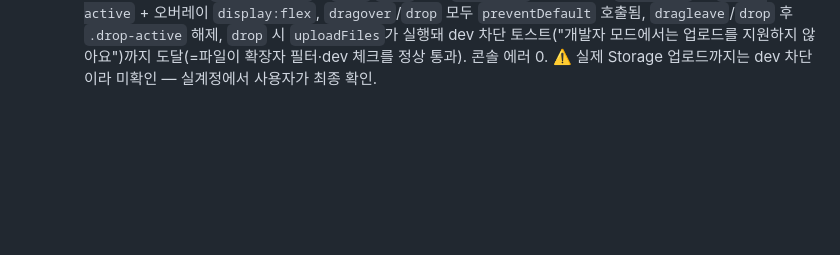
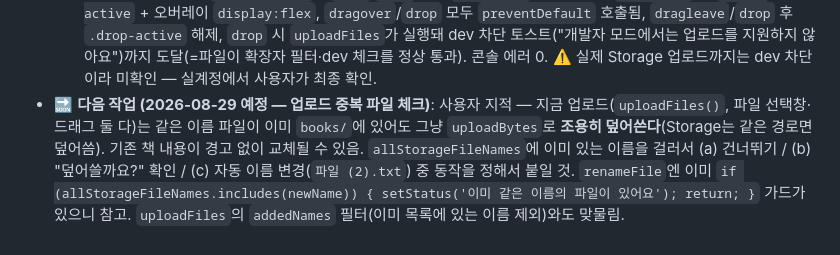
Before and after one commit to oiponik/txt-viewer, a Markdown page: CLAUDE.md, the part around the change. Rendered like a GitHub page; blank space fills up the shorter version.

Commit message:
Note pending work: duplicate-file check on upload
Co-Authored-By: Claude Sonnet 5 <noreply@anthropic.com>

```diff
--- a/CLAUDE.md
+++ b/CLAUDE.md
@@ -235,3 +235,4 @@ Bookify — 로그인한 사용자가 `.txt` 파일을 업로드해서 페이지
   - **`index.html`/`styles.css`**: 드래그 중에만 보이는 `#library-drop-overlay`(점선 테두리 + "여기에 놓으면 업로드 / .txt 파일", `pointer-events:none`이라 드래그 이벤트는 그 아래 화면으로 통과). `#library-screen`이 이미 `position:fixed`라 `inset:0` 오버레이가 그대로 얹힌다.
   - `CACHE_VERSION` `v117`→`v118`.
   - **검증**: dev 세션에서 `DataTransfer`에 `.txt` `File` 담아 `DragEvent` 디스패치 — `dragenter` → `.drop-active` + 오버레이 `display:flex`, `dragover`/`drop` 모두 `preventDefault` 호출됨, `dragleave`/`drop` 후 `.drop-active` 해제, `drop` 시 `uploadFiles`가 실행돼 dev 차단 토스트("개발자 모드에서는 업로드를 지원하지 않아요")까지 도달(=파일이 확장자 필터·dev 체크를 정상 통과). 콘솔 에러 0. ⚠️ 실제 Storage 업로드까지는 dev 차단이라 미확인 — 실계정에서 사용자가 최종 확인.
+- 🔜 **다음 작업 (2026-08-29 예정 — 업로드 중복 파일 체크)**: 사용자 지적 — 지금 업로드(`uploadFiles()`, 파일 선택창·드래그 둘 다)는 같은 이름 파일이 이미 `books/`에 있어도 그냥 `uploadBytes`로 **조용히 덮어쓴다**(Storage는 같은 경로면 덮어씀). 기존 책 내용이 경고 없이 교체될 수 있음. `allStorageFileNames`에 이미 있는 이름을 걸러서 (a) 건너뛰기 / (b) "덮어쓸까요?" 확인 / (c) 자동 이름 변경(`파일 (2).txt`) 중 동작을 정해서 붙일 것. `renameFile`엔 이미 `if (allStorageFileNames.includes(newName)) { setStatus('이미 같은 이름의 파일이 있어요'); return; }` 가드가 있으니 참고. `uploadFiles`의 `addedNames` 필터(이미 목록에 있는 이름 제외)와도 맞물림.
```
